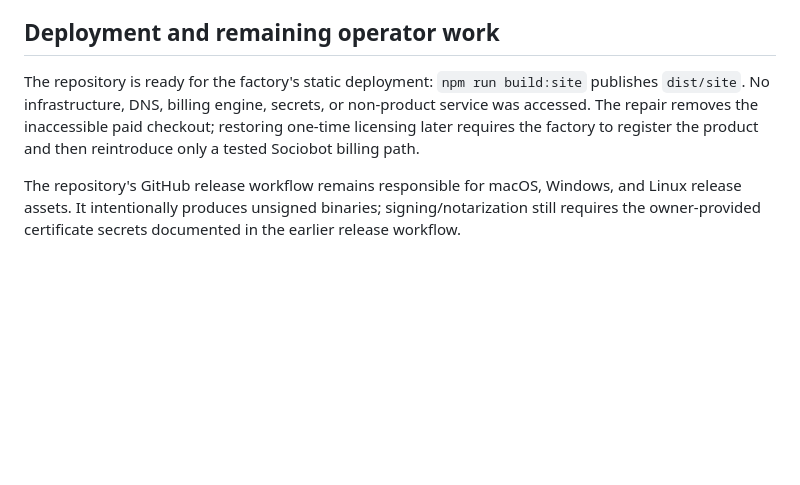
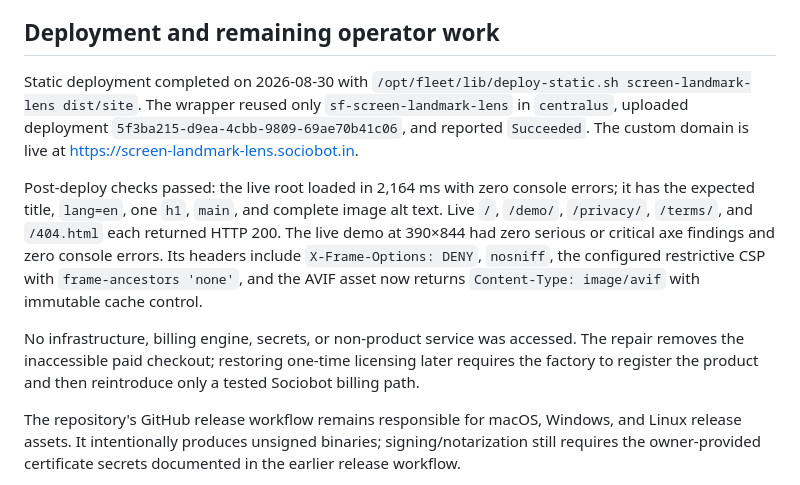
Before and after one commit to B-Divyesh/sf-screen-landmark-lens, a Markdown page: .factory/handoff.md, the part around the change. GitHub-like rendering; blank space fills up the shorter version.

Commit message:
docs: record successful static deployment

```diff
--- a/.factory/handoff.md
+++ b/.factory/handoff.md
@@ -73,7 +73,25 @@ Static output is 3.36 KB gzip JavaScript and 3.30 KB gzip CSS for the site shell
 
 ## Deployment and remaining operator work
 
-The repository is ready for the factory's static deployment: `npm run build:site` publishes `dist/site`. No infrastructure, DNS, billing engine, secrets, or non-product service was accessed. The repair removes the inaccessible paid checkout; restoring one-time licensing later requires the factory to register the product and then reintroduce only a tested Sociobot billing path.
+Static deployment completed on 2026-08-30 with
+`/opt/fleet/lib/deploy-static.sh screen-landmark-lens dist/site`. The wrapper
+reused only `sf-screen-landmark-lens` in `centralus`, uploaded deployment
+`5f3ba215-d9ea-4cbb-9809-69ae70b41c06`, and reported `Succeeded`. The custom
+domain is live at <https://screen-landmark-lens.sociobot.in>.
+
+Post-deploy checks passed: the live root loaded in 2,164 ms with zero console
+errors; it has the expected title, `lang=en`, one `h1`, `main`, and complete
+image alt text. Live `/`, `/demo/`, `/privacy/`, `/terms/`, and `/404.html`
+each returned HTTP 200. The live demo at 390×844 had zero serious or critical
+axe findings and zero console errors. Its headers include `X-Frame-Options:
+DENY`, `nosniff`, the configured restrictive CSP with `frame-ancestors 'none'`,
+and the AVIF asset now returns `Content-Type: image/avif` with immutable cache
+control.
+
+No infrastructure, billing engine, secrets, or non-product service was
+accessed. The repair removes the inaccessible paid checkout; restoring one-time
+licensing later requires the factory to register the product and then
+reintroduce only a tested Sociobot billing path.
 
 The repository's GitHub release workflow remains responsible for macOS, Windows, and Linux release assets. It intentionally produces unsigned binaries; signing/notarization still requires the owner-provided certificate secrets documented in the earlier release workflow.
 
```
